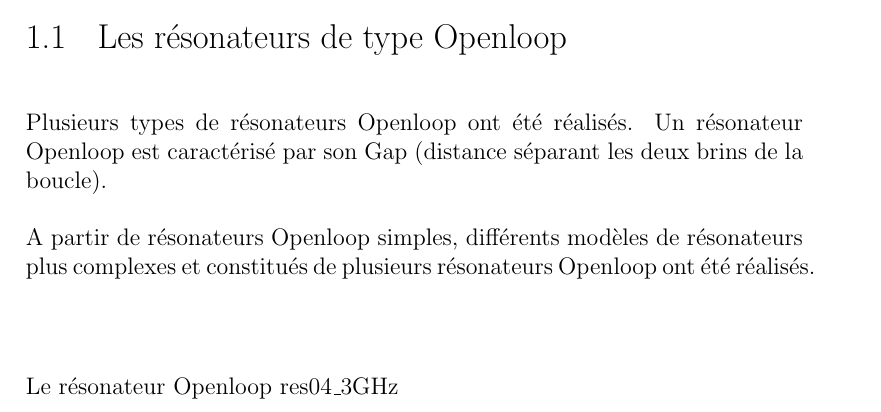
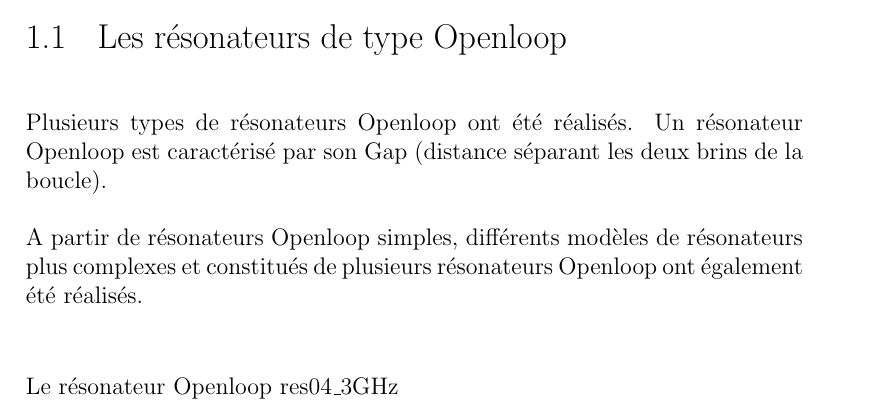
Before and after one commit to RodolpheJ/FiltreConfig, a LaTeX book (Rapport_Spintronic.tex): part of page 19 of 57 before the commit and part of page 15 of 53 after it, cut so that both start at the same text. Compiled offline with pdfLaTeX; a LaTeX package or settings file that is missing is left out.

Commit message:
Resume no

```diff
--- a/Rapport_Spintronic.tex
+++ b/Rapport_Spintronic.tex
@@ -151,7 +146,7 @@ DC.
 \end{figure}
 \section{Les résonateurs de type \emph{Openloop}}
 ~\\\noindent Plusieurs types de résonateurs \emph{Openloop} ont été réalisés. Un résonateur Openloop est caractérisé par son Gap (distance séparant les deux brins de la boucle).
-~\\\\A partir de résonateurs Openloop simples, différents modèles de résonateurs plus complexes et constitués de plusieurs résonateurs Openloop ont été réalisés.
+~\\\\A partir de résonateurs Openloop simples, différents modèles de résonateurs plus complexes et constitués de plusieurs résonateurs Openloop ont également été réalisés.
 ~\\
 \subsubsection{Le résonateur Openloop res04\_3GHz}
 \begin{figure}[H]
```
Also changed, not shown: Rapport_Spintronic.tex (5 more changed lines).
